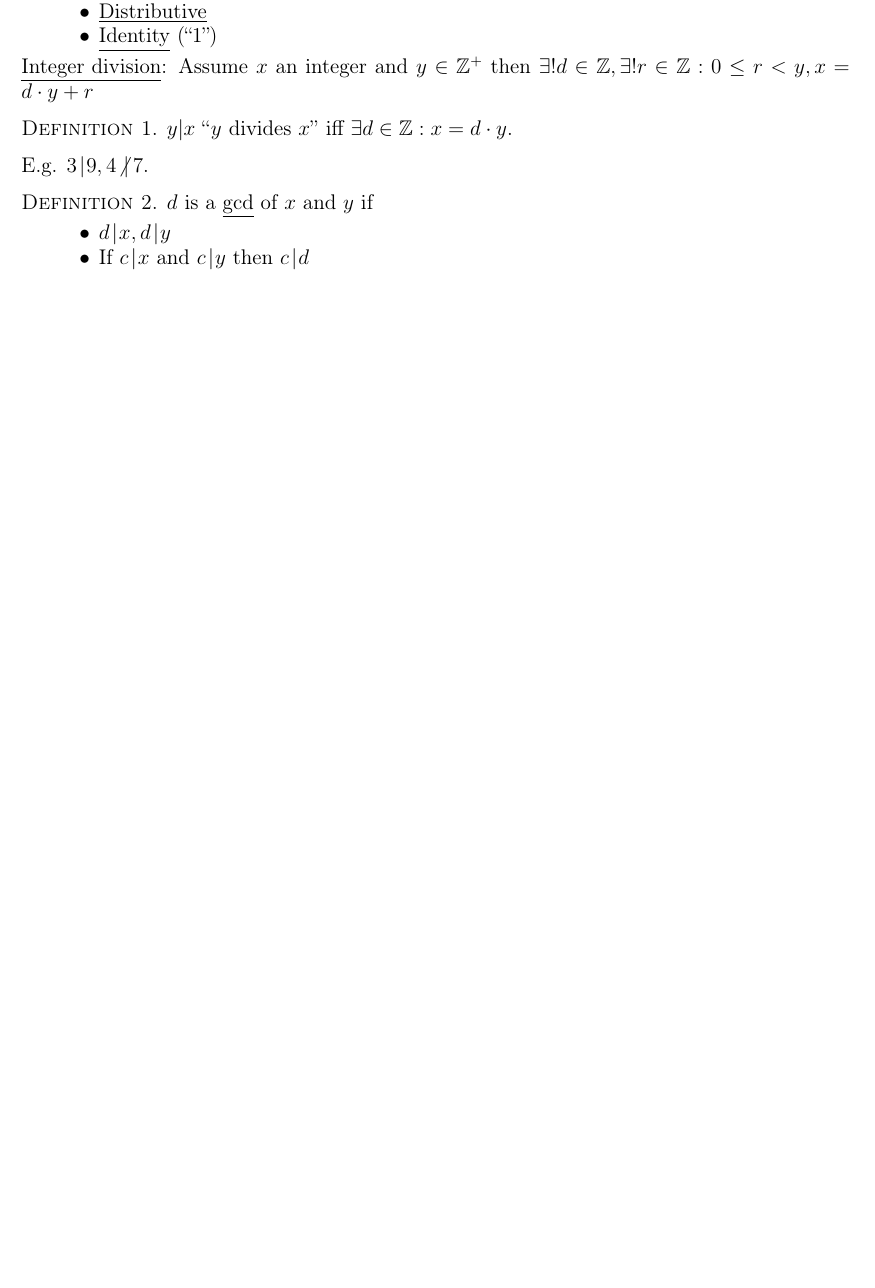
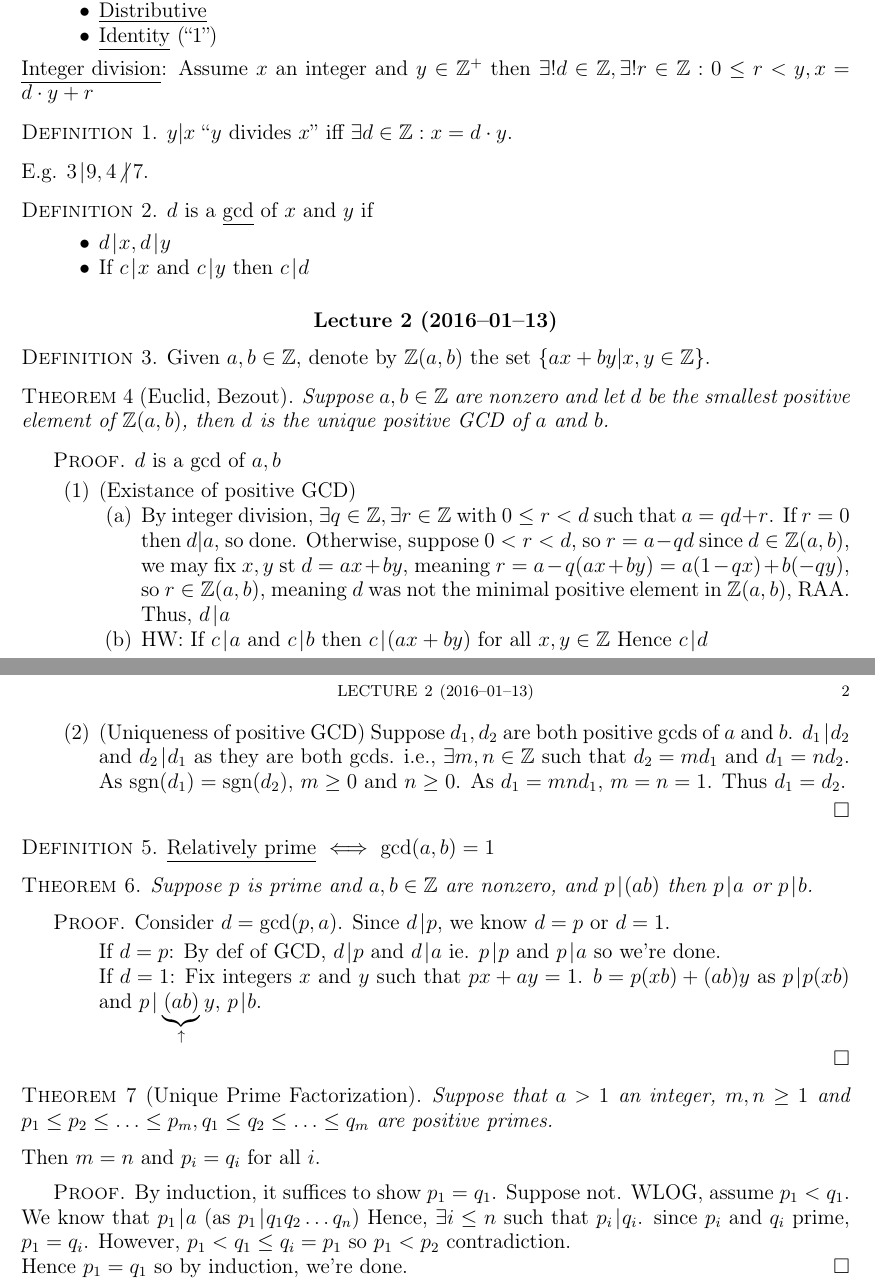
Before and after one commit to jvanburen/21-373-s16, a LaTeX book (notes.tex, which reads lecture02.tex): part of page 3 of 4 before the commit and two parts of pages 3 and 4 of 5 after it, the two joined at a grey line, cut so that both start at the same text, the shorter picture padded with empty space. The pictures show the PDF file notes.pdf that the author committed with the source.

Commit message:
Lecture 2

```diff
--- /dev/null
+++ b/lecture02.tex
@@ -0,0 +1,61 @@
+\documentclass[notes.tex]{subfiles}
+
+\begin{document}
+
+\lecture{2}{2016--01--13}
+
+\begin{definition}
+	Given $a, b\in\ZZ$, denote by $\ZZ(a, b)$ the set $\{ax+by | x,y\in\ZZ\}$.
+\end{definition}
+
+\begin{theorem}[Euclid, Bezout]
+	 Suppose $a, b\in\ZZ$ are nonzero and let $d$ be the smallest positive element of $\ZZ(a, b)$, then $d$ is the unique positive GCD of $a$ and $b$.
+\end{theorem}
+\begin{proof}
+	$d$ is a gcd of $a, b$
+	\begin{enumerate}
+		\item (Existance of positive GCD)
+		\begin{enumerate}
+			\item By integer division, $\exists q \in \ZZ, \exists r\in \ZZ$ with $0\le r < d$ such that $a = qd+r$. If $r=0$ then $d|a$, so done.
+			Otherwise, suppose $0 < r < d$, so $r = a-qd$
+			since $d\in\ZZ(a, b)$, we may fix $x, y$ st $d=ax+by$, meaning $r=a-q(ax+by) = a(1-qx) + b(-qy)$, so $r\in \ZZ(a, b)$, meaning $d$ was not the minimal positive element in $\ZZ(a, b)$, RAA.
+			Thus, $d\divides a$
+			\item
+			HW: If $c\divides a$ and $c\divides b$ then $c\divides(ax+by)$ for all $x, y\in\ZZ$ Hence $c\divides d$
+		\end{enumerate}
+		\item (Uniqueness of positive GCD)
+			Suppose $d_1, d_2$ are both positive gcds of $a$ and $b$.
+			$d_1\divides d_2$ and $d_2 \divides d_1$ as they are both gcds. i.e., $\exists m, n \in\ZZ$ such that $d_2=md_1$ and $d_1=nd_2$. As $\sgn(d_1) = \sgn(d_2$), $m \ge 0$ and $n \ge 0$. As $d_1 = mn d_1$, $m = n = 1$. Thus $d_1 = d_2$.
+	\end{enumerate}
+\end{proof}
+
+\begin{definition}
+	\kw{Relatively prime} $\iff$ $\gcd(a, b) = 1$
+\end{definition}
+
+\begin{theorem}
+	Suppose $p$ is prime and $a, b\in\ZZ$ are nonzero, and $p\divides (ab)$ then $p\divides a$ or $p\divides b$.
+\end{theorem}
+
+\begin{proof}
+	Consider $d = \gcd(p, a)$. Since $d\divides p$, we know $d=p$ or $d = 1$.
+	\begin{itemize}
+		\item[] If $d=p$: By def of GCD, $d\divides p$ and $d\divides a$ ie. $p\divides p$ and $p \divides a$ so we're done.
+		\item[] If $d=1$: Fix integers $x$ and $y$ such that $px+ay=1$. $b=p(xb)+(ab)y$
+		as $p\divides p(xb)$ and $p\divides \underbrace{(ab)}_{\uparrow}y$, $p\divides b$.
+	\end{itemize}
+\end{proof}
+
+\begin{theorem} [Unique Prime Factorization]
+	Suppose that $a > 1$ an integer, $m, n \ge 1$ and $p_1 \le p_2 \le \ldots \le p_m,  q_1 \le q_2\le \ldots \le q_m$ are positive primes.
+\end{theorem}
+
+Then $m=n$ and $p_i=q_i$ for all $i$.
+\begin{proof}
+	By induction, it suffices to show $p_1 = q_1$. Suppose not.
+WLOG, assume $p_1 < q_1$. We know that $p_1\divides a$ (as $p_1\divides q_1q_2\ldots q_n$) Hence, $\exists i\le n$ such that $p_i \divides q_i$. since $p_i$ and $q_i$ prime, $p_1 = q_i$. However, $p_1 < q_1 \le q_i = p_1$ so $p_1 < p_2$ contradiction.
+
+Hence $p_1 = q_1$ so by induction, we're done.
+\end{proof}
+
+\end{document}
```
Also changed, not shown: notes.tex (+1 -0 lines), notes.pdf.
